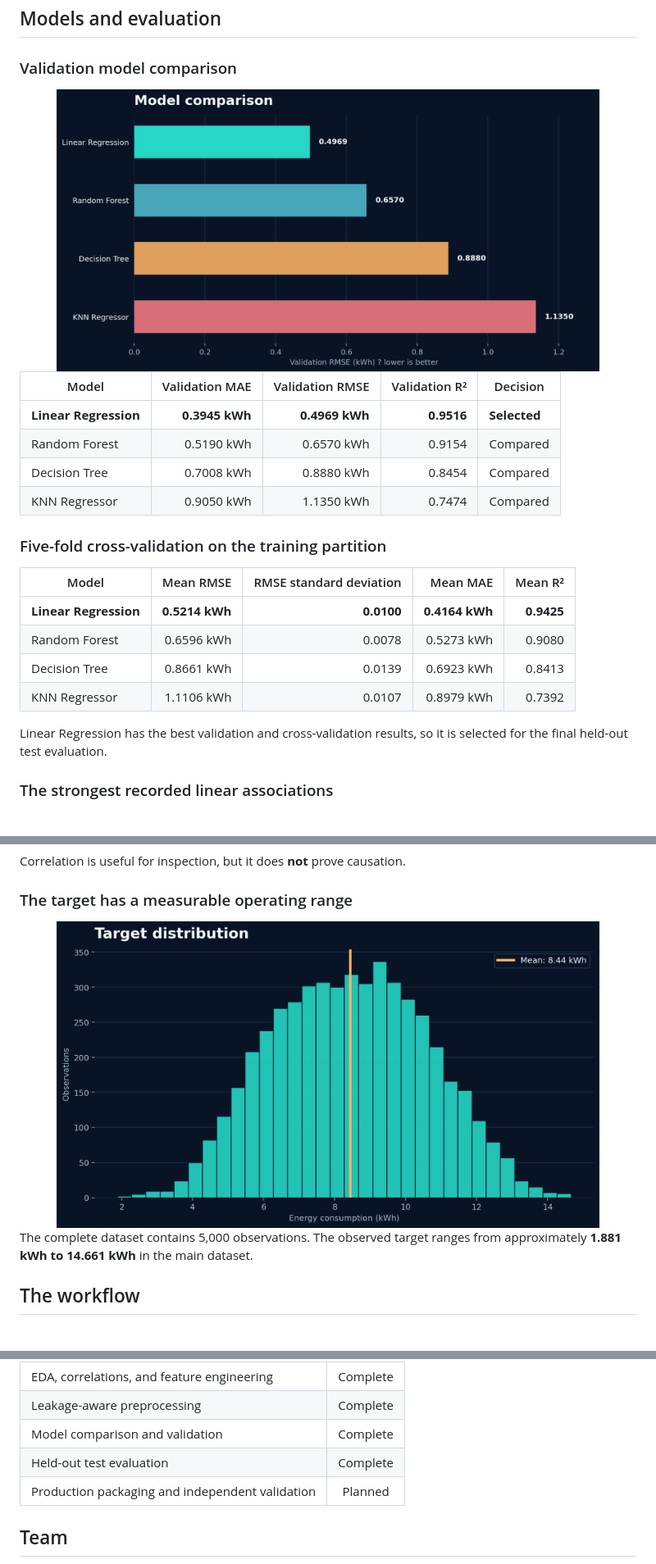
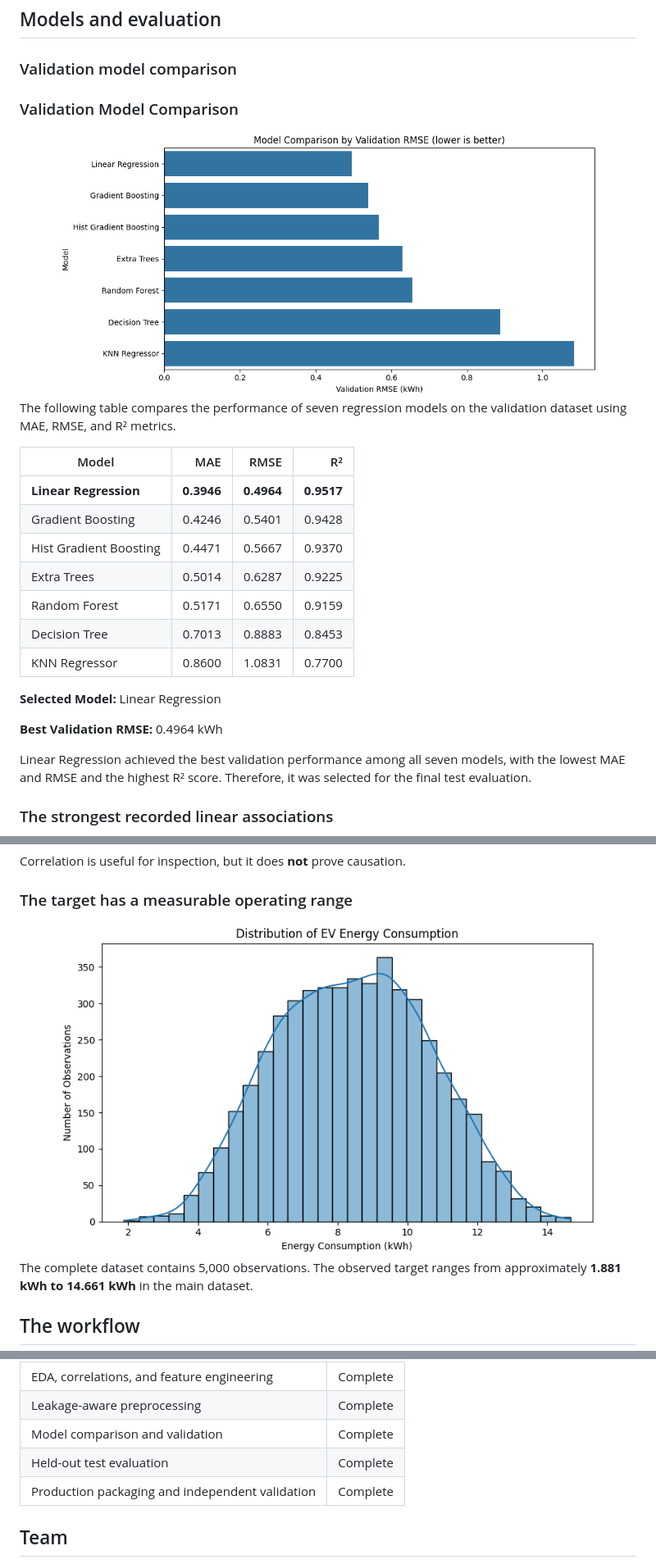
Before and after one commit to Rama-AlJufout/EVEnergyPrediction, a Markdown page: README.md, 3 parts joined by grey strips. Shown at 82% size. GitHub-like rendering; pictures changed too: assets/model-comparison.png, assets/target-distribution.png; blank space fills up the shorter version.

```diff
--- a/README.md
+++ b/README.md
@@ -75,4 +75,6 @@ Practical applications include trip-energy planning, range awareness, efficient-
 
 ### Validation model comparison
 
+### Validation Model Comparison
+
 <div align="center">
@@ -80,22 +82,22 @@ Practical applications include trip-energy planning, range awareness, efficient-
 </div>
 
-| Model | Validation MAE | Validation RMSE | Validation R² | Decision |
-|---|---:|---:|---:|---|
-| **Linear Regression** | **0.3945 kWh** | **0.4969 kWh** | **0.9516** | **Selected** |
-| Random Forest | 0.5190 kWh | 0.6570 kWh | 0.9154 | Compared |
-| Decision Tree | 0.7008 kWh | 0.8880 kWh | 0.8454 | Compared |
-| KNN Regressor | 0.9050 kWh | 1.1350 kWh | 0.7474 | Compared |
+The following table compares the performance of seven regression models on the validation dataset using MAE, RMSE, and R² metrics.
 
-### Five-fold cross-validation on the training partition
+| Model | MAE | RMSE | R² |
+|---|---:|---:|---:|
+| **Linear Regression** | **0.3946** | **0.4964** | **0.9517** |
+| Gradient Boosting | 0.4246 | 0.5401 | 0.9428 |
+| Hist Gradient Boosting | 0.4471 | 0.5667 | 0.9370 |
+| Extra Trees | 0.5014 | 0.6287 | 0.9225 |
+| Random Forest | 0.5171 | 0.6550 | 0.9159 |
+| Decision Tree | 0.7013 | 0.8883 | 0.8453 |
+| KNN Regressor | 0.8600 | 1.0831 | 0.7700 |
 
-| Model | Mean RMSE | RMSE standard deviation | Mean MAE | Mean R² |
-|---|---:|---:|---:|---:|
-| **Linear Regression** | **0.5214 kWh** | **0.0100** | **0.4164 kWh** | **0.9425** |
-| Random Forest | 0.6596 kWh | 0.0078 | 0.5273 kWh | 0.9080 |
-| Decision Tree | 0.8661 kWh | 0.0139 | 0.6923 kWh | 0.8413 |
-| KNN Regressor | 1.1106 kWh | 0.0107 | 0.8979 kWh | 0.7392 |
+**Selected Model:** Linear Regression
 
-Linear Regression has the best validation and cross-validation results, so it is selected for the final held-out test evaluation.
+**Best Validation RMSE:** 0.4964 kWh
+
+Linear Regression achieved the best validation performance among all seven models, with the lowest MAE and RMSE and the highest R² score. Therefore, it was selected for the final test evaluation.
 
 ### The strongest recorded linear associations
 
@@ -338,7 +338,7 @@ Open [`code/EV_Energy_Prediction.ipynb`](code/EV_Energy_Prediction.ipynb) and ru
 | Leakage-aware preprocessing | Complete |
 | Model comparison and validation | Complete |
 | Held-out test evaluation | Complete |
-| Production packaging and independent validation | Planned |
+| Production packaging and independent validation | Complete |
 
 ## Team
 
```
Also changed, not shown: other parts of README.md (+4 -6 lines), assets/feature-correlations.png (added), 10 other files.
